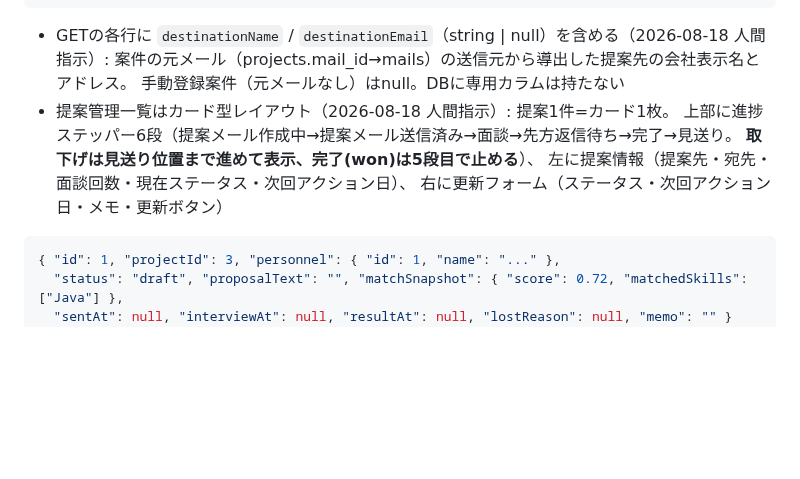
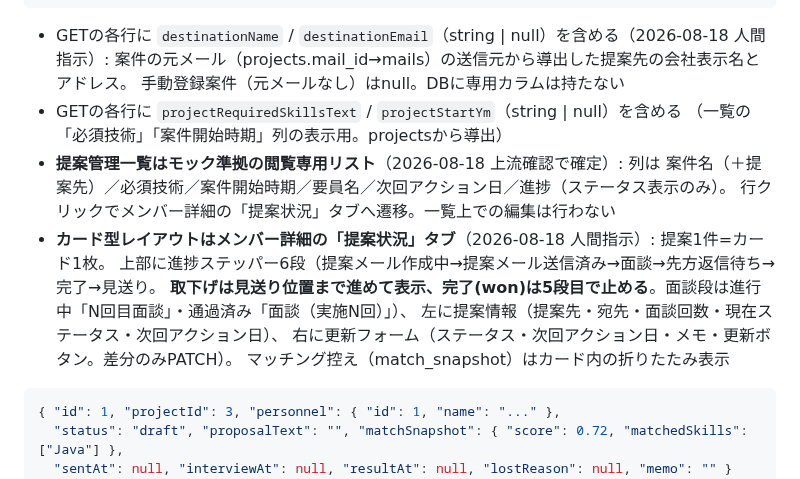
Before and after one commit to 2way-adachi/2way-ses-system, a Markdown page: docs/design/phase1-api-contract.md, the part around the change. Rendered like a GitHub page; blank space fills up the shorter version.

Commit message:
docs: 提案管理の配置を確定（一覧=閲覧リスト・カード型はメンバー詳細の提案状況タブ）
Co-Authored-By: Claude Fable 5 <noreply@anthropic.com>

````diff
--- a/docs/design/phase1-api-contract.md
+++ b/docs/design/phase1-api-contract.md
@@ -140,11 +140,17 @@ PATCH /ses/proposals/{id}                { status?, proposalText?, interviewAt?,
 - GETの各行に `destinationName` / `destinationEmail`（string | null）を含める（2026-08-18 人間指示）:
   案件の元メール（projects.mail_id→mails）の送信元から導出した提案先の会社表示名とアドレス。
   手動登録案件（元メールなし）はnull。DBに専用カラムは持たない
-- 提案管理一覧はカード型レイアウト（2026-08-18 人間指示）: 提案1件=カード1枚。
+- GETの各行に `projectRequiredSkillsText` / `projectStartYm`（string | null）を含める
+  （一覧の「必須技術」「案件開始時期」列の表示用。projectsから導出）
+- **提案管理一覧はモック準拠の閲覧専用リスト**（2026-08-18 上流確認で確定）:
+  列は 案件名（＋提案先）／必須技術／案件開始時期／要員名／次回アクション日／進捗（ステータス表示のみ）。
+  行クリックでメンバー詳細の「提案状況」タブへ遷移。一覧上での編集は行わない
+- **カード型レイアウトはメンバー詳細の「提案状況」タブ**（2026-08-18 人間指示）: 提案1件=カード1枚。
   上部に進捗ステッパー6段（提案メール作成中→提案メール送信済み→面談→先方返信待ち→完了→見送り。
-  **取下げは見送り位置まで進めて表示、完了(won)は5段目で止める**）、
+  **取下げは見送り位置まで進めて表示、完了(won)は5段目で止める**。面談段は進行中「N回目面談」・通過済み「面談（実施N回）」）、
   左に提案情報（提案先・宛先・面談回数・現在ステータス・次回アクション日）、
-  右に更新フォーム（ステータス・次回アクション日・メモ・更新ボタン）
+  右に更新フォーム（ステータス・次回アクション日・メモ・更新ボタン。差分のみPATCH）。
+  マッチング控え（match_snapshot）はカード内の折りたたみ表示
 
 ```json
 { "id": 1, "projectId": 3, "personnel": { "id": 1, "name": "..." },
````
Also changed, not shown: docs/requirements/mvp-requirements.md (+5 -3 lines).
